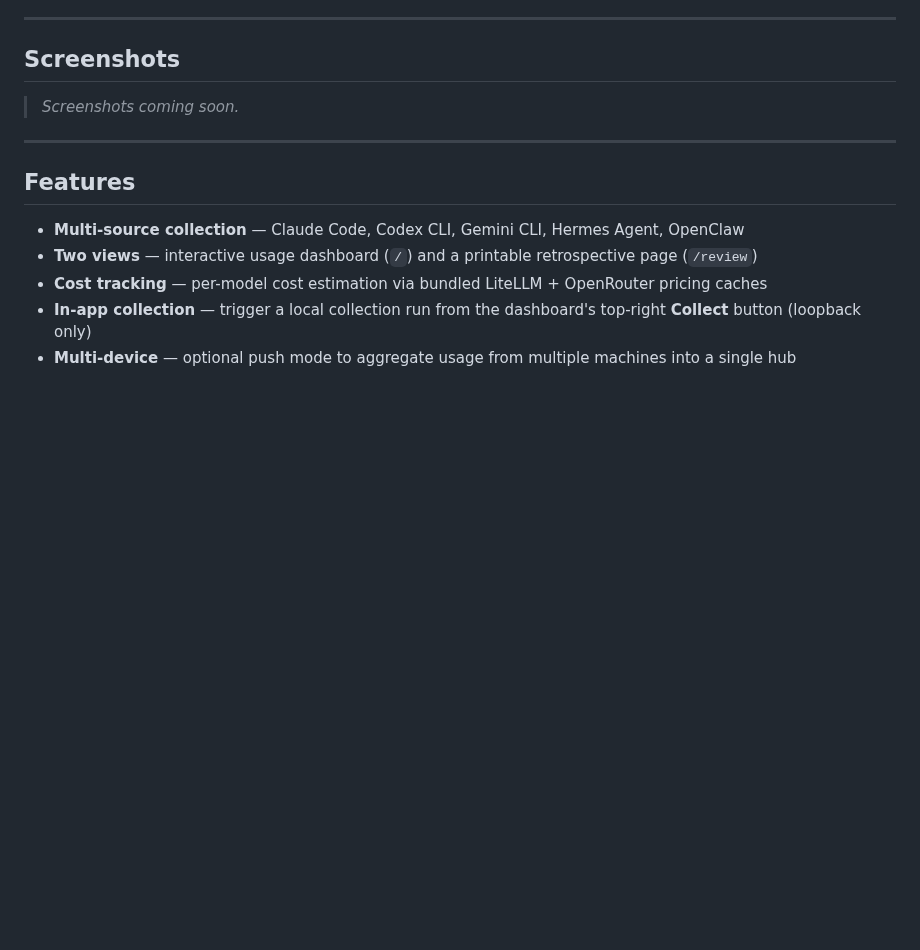
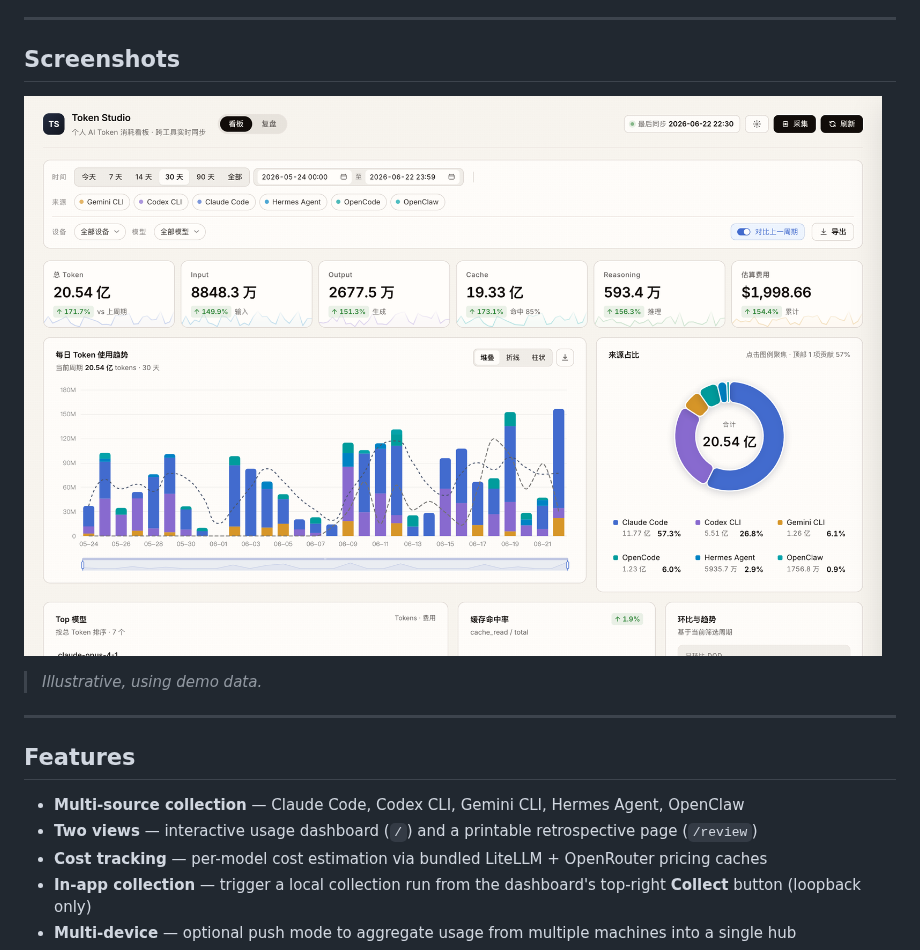
Before and after one commit to fengguanghuai/ai-token-dashboard, a Markdown page: README.en.md, the part around one of its changes. Rendered like a GitHub page; pictures changed too: .github/assets/dashboard.png (added); blank space fills up the shorter version.

```diff
--- a/README.en.md
+++ b/README.en.md
@@ -15,6 +14,8 @@ Reads session logs directly from your machine, aggregates them into a local SQLi
 ## Screenshots
 
-> _Screenshots coming soon._
+![Token Studio dashboard](.github/assets/dashboard.png)
+
+> _Illustrative, using demo data._
 
 ---
 
```
Also changed, not shown: other parts of README.en.md (+0 -1 lines), README.md (+3 -2 lines).
